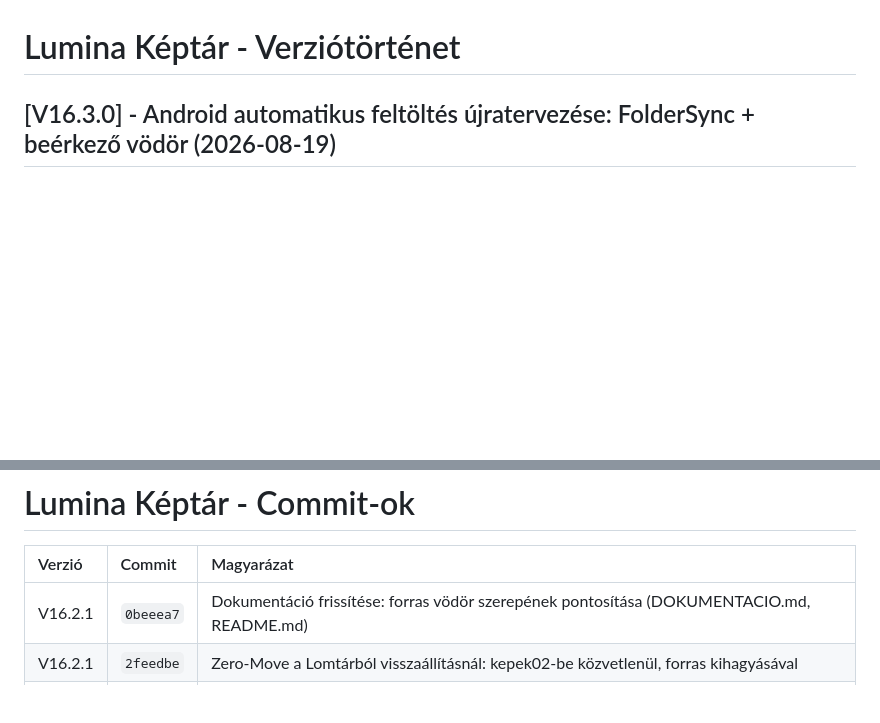
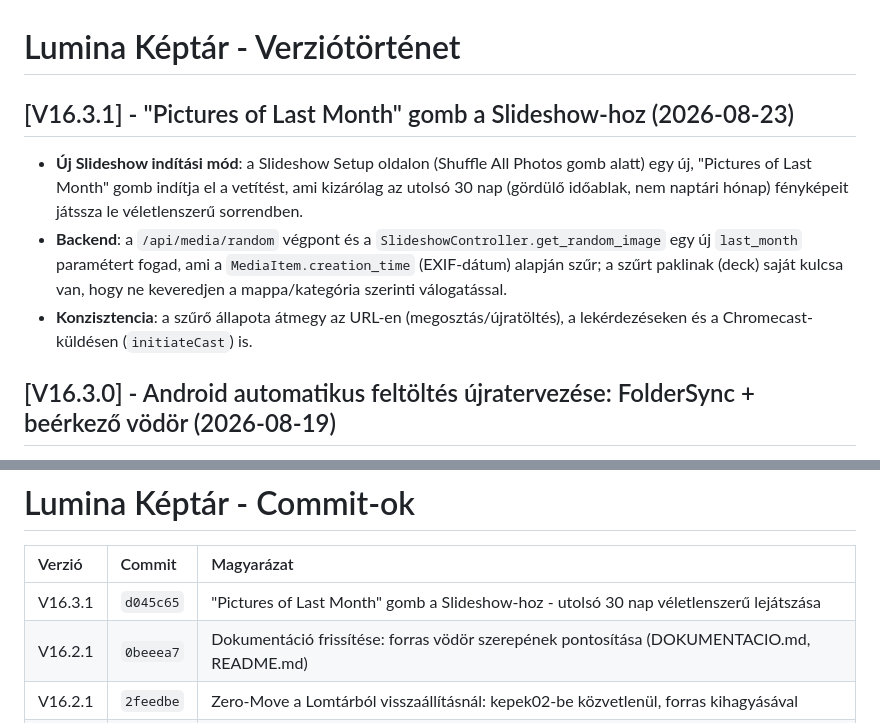
Before and after one commit to TTTZsolt/google-photos-slideshow, a Markdown page: verziokontroll.md, 2 parts joined by grey strips. Drawn GitHub-style; blank space fills up the shorter version.

Commit message:
V16.3.1: Verziótörténet és commit tábla frissítése
A d045c65 commit dokumentalasa a verziokontroll.md-ben.

```diff
--- a/verziokontroll.md
+++ b/verziokontroll.md
@@ -7,6 +7,12 @@ Ez a dokumentum követi a Lumina projekt mérföldköveit és fejlesztési szaka
 5. A fő verziók és magyarázatuk továbbra is a Verziótörténet fejezetben kerüljön felsorolásra.
 
 # Lumina Képtár - Verziótörténet
+
+## [V16.3.1] - "Pictures of Last Month" gomb a Slideshow-hoz (2026-08-23)
+
+- **Új Slideshow indítási mód**: a Slideshow Setup oldalon (Shuffle All Photos gomb alatt) egy új, "Pictures of Last Month" gomb indítja el a vetítést, ami kizárólag az utolsó 30 nap (gördülő időablak, nem naptári hónap) fényképeit játssza le véletlenszerű sorrendben.
+- **Backend**: a `/api/media/random` végpont és a `SlideshowController.get_random_image` egy új `last_month` paramétert fogad, ami a `MediaItem.creation_time` (EXIF-dátum) alapján szűr; a szűrt paklinak (deck) saját kulcsa van, hogy ne keveredjen a mappa/kategória szerinti válogatással.
+- **Konzisztencia**: a szűrő állapota átmegy az URL-en (megosztás/újratöltés), a lekérdezéseken és a Chromecast-küldésen (`initiateCast`) is.
 
 ## [V16.3.0] - Android automatikus feltöltés újratervezése: FolderSync + beérkező vödör (2026-08-19)
 
@@ -159,6 +165,7 @@ Ez a dokumentum követi a Lumina projekt mérföldköveit és fejlesztési szaka
 
 | Verzió  | Commit    | Magyarázat                                                                                     |
 |:------- |:--------- |:---------------------------------------------------------------------------------------------- |
+| V16.3.1 | `d045c65` | "Pictures of Last Month" gomb a Slideshow-hoz - utolsó 30 nap véletlenszerű lejátszása          |
 | V16.2.1 | `0beeea7` | Dokumentáció frissítése: forras vödör szerepének pontosítása (DOKUMENTACIO.md, README.md)     |
 | V16.2.1 | `2feedbe` | Zero-Move a Lomtárból visszaállításnál: kepek02-be közvetlenül, forras kihagyásával           |
 | V16.1.0 | `a151660` | Fix: Az AI hibaállapotok megtartása az adatbázisban a részletes hibaüzenetek és hiba banner megjelenítéséhez |
```
